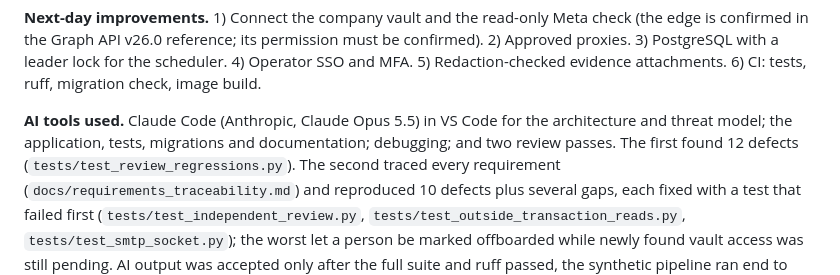
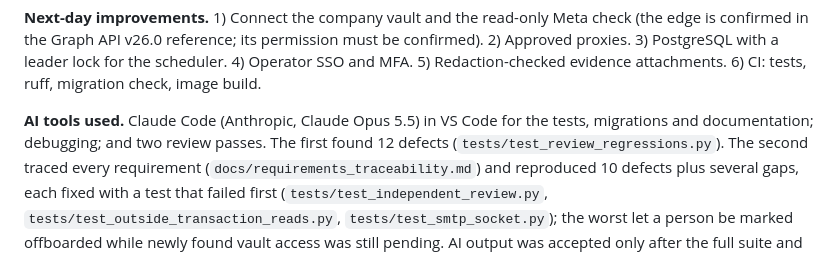
Before and after one commit to whereisnitish/Senior-AI-Systems-Engineer-short-practical-task, a Markdown page: DECISION_LOG.md, the part around the change. Rendered like a GitHub page.

```diff
--- a/DECISION_LOG.md
+++ b/DECISION_LOG.md
@@ -65,8 +65,7 @@ Graph API v26.0 reference; its permission must be confirmed). 2) Approved proxie
 for the scheduler. 4) Operator SSO and MFA. 5) Redaction-checked evidence attachments. 6) CI: tests, ruff,
 migration check, image build.
 
-**AI tools used.** Claude Code (Anthropic, Claude Opus 5.5) in VS Code for the architecture and threat model; the
-application, tests, migrations and documentation; debugging; and two review passes. The first found 12 defects
+**AI tools used.** Claude Code (Anthropic, Claude Opus 5.5) in VS Code for the tests, migrations and documentation; debugging; and two review passes. The first found 12 defects
 (`tests/test_review_regressions.py`). The second traced every requirement (`docs/requirements_traceability.md`) and
 reproduced 10 defects plus several gaps, each fixed with a test that failed first (`tests/test_independent_review.py`,
 `tests/test_outside_transaction_reads.py`, `tests/test_smtp_socket.py`); the worst let a person be marked offboarded
```
